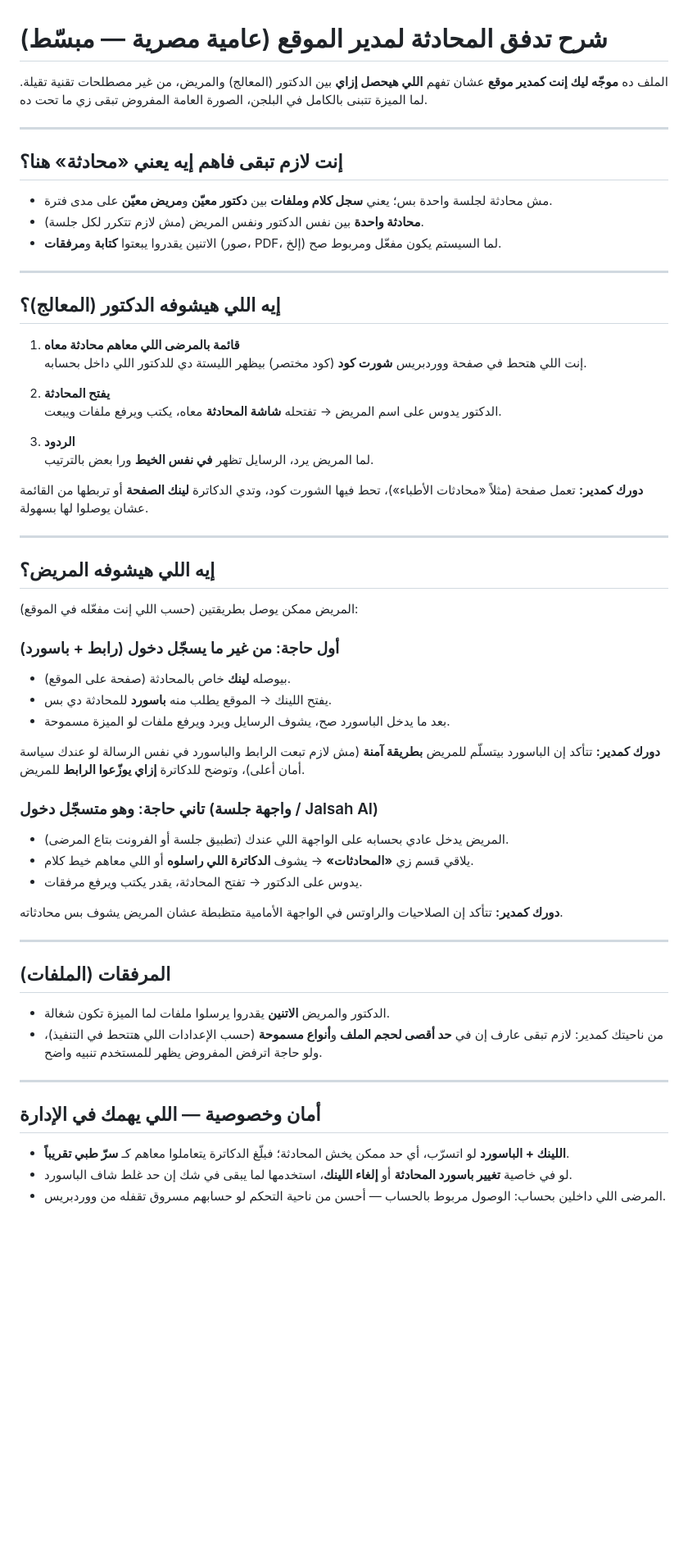
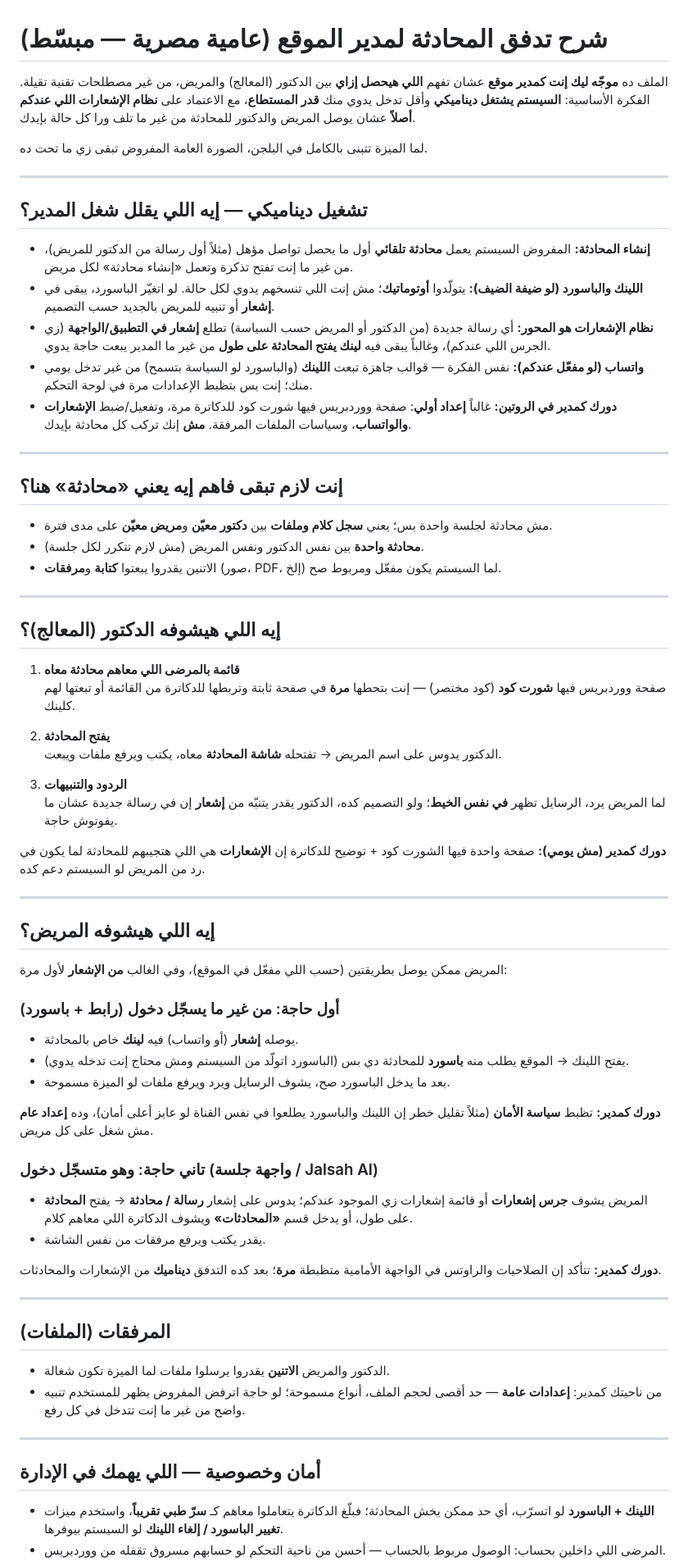
Before and after one commit to MakiOmar/DoctorAppointmenets, a Markdown page: readme/README_Conversation_Flow_AR.md, the part around one of its changes. Shown at 82% size. Drawn GitHub-style; blank space fills up the shorter version.

Commit message:
docs: emphasize dynamic flows and notifications in Arabic conversation README
Co-authored-by: Cursor <cursoragent@cursor.com>

```diff
--- a/readme/README_Conversation_Flow_AR.md
+++ b/readme/README_Conversation_Flow_AR.md
@@ -1,6 +1,18 @@
 # شرح تدفق المحادثة لمدير الموقع (عامية مصرية — مبسّط)
 
-الملف ده **موجّه ليك إنت كمدير موقع** عشان تفهم **اللي هيحصل إزاي** بين الدكتور (المعالج) والمريض، من غير مصطلحات تقنية تقيلة. لما الميزة تتبنى بالكامل في البلجن، الصورة العامة المفروض تبقى زي ما تحت ده.
+الملف ده **موجّه ليك إنت كمدير موقع** عشان تفهم **اللي هيحصل إزاي** بين الدكتور (المعالج) والمريض، من غير مصطلحات تقنية تقيلة. الفكرة الأساسية: **السيستم يشتغل ديناميكي** وأقل تدخل يدوي منك **قدر المستطاع**، مع الاعتماد على **نظام الإشعارات اللي عندكم أصلاً** عشان يوصل المريض والدكتور للمحادثة من غير ما تلف ورا كل حالة بإيدك.
+
+لما الميزة تتبنى بالكامل في البلجن، الصورة العامة المفروض تبقى زي ما تحت ده.
+
+---
+
+## تشغيل ديناميكي — إيه اللي يقلل شغل المدير؟
+
+- **إنشاء المحادثة:** المفروض السيستم يعمل **محادثة تلقائي** أول ما يحصل تواصل مؤهل (مثلاً أول رسالة من الدكتور للمريض)، من غير ما إنت تفتح تذكرة وتعمل «إنشاء محادثة» لكل مريض.
+- **اللينك والباسورد (لو ضيفة الضيف):** يتولّدوا **أوتوماتيك**؛ مش إنت اللي تنسخهم يدوي لكل حالة. لو اتغيّر الباسورد، يبقى في **إشعار** أو تنبيه للمريض بالجديد حسب التصميم.
+- **نظام الإشعارات هو المحور:** أي رسالة جديدة (من الدكتور أو المريض حسب السياسة) تطلع **إشعار في التطبيق/الواجهة** (زي الجرس اللي عندكم)، وغالباً يبقى فيه **لينك يفتح المحادثة على طول** من غير ما المدير يبعت حاجة يدوي.
+- **واتساب (لو مفعّل عندكم):** نفس الفكرة — قوالب جاهزة تبعت **اللينك** (والباسورد لو السياسة بتسمح) من غير تدخل يومي منك؛ إنت بس بتظبط الإعدادات مرة في لوحة التحكم.
+- **دورك كمدير في الروتين:** غالباً **إعداد أولي**: صفحة ووردبريس فيها شورت كود للدكاترة مرة، وتفعيل/ضبط **الإشعارات والواتساب**، وسياسات الملفات المرفقة. **مش** إنك تركب كل محادثة بإيدك.
 
 ---
 
@@ -15,49 +27,47 @@
 ## إيه اللي هيشوفه الدكتور (المعالج)؟
 
 1. **قائمة بالمرضى اللي معاهم محادثة معاه**
-   إنت اللي هتحط في صفحة ووردبريس **شورت كود** (كود مختصر) بيظهر الليستة دي للدكتور اللي داخل بحسابه.
+   صفحة ووردبريس فيها **شورت كود** (كود مختصر) — إنت بتحطها **مرة** في صفحة ثابتة وتربطها للدكاترة من القائمة أو تبعتها لهم كلينك.
 
 2. **يفتح المحادثة**
    الدكتور يدوس على اسم المريض → تفتحله **شاشة المحادثة** معاه، يكتب ويرفع ملفات ويبعت.
 
-3. **الردود**
-   لما المريض يرد، الرسايل تظهر **في نفس الخيط** ورا بعض بالترتيب.
+3. **الردود والتنبيهات**
+   لما المريض يرد، الرسايل تظهر **في نفس الخيط**؛ ولو التصميم كده، الدكتور يقدر يتنبّه من **إشعار** إن في رسالة جديدة عشان ما يفوتوش حاجة.
 
-**دورك كمدير:** تعمل صفحة (مثلاً «محادثات الأطباء»)، تحط فيها الشورت كود، وتدي الدكاترة **لينك الصفحة** أو تربطها من القائمة عشان يوصلوا لها بسهولة.
+**دورك كمدير (مش يومي):** صفحة واحدة فيها الشورت كود + توضيح للدكاترة إن **الإشعارات** هي اللي هتجيبهم للمحادثة لما يكون في رد من المريض لو السيستم دعم كده.
 
 ---
 
 ## إيه اللي هيشوفه المريض؟
 
-المريض ممكن يوصل بطريقتين (حسب اللي إنت مفعّله في الموقع):
+المريض ممكن يوصل بطريقتين (حسب اللي مفعّل في الموقع)، وفي الغالب **من الإشعار** لأول مرة:
 
 ### أول حاجة: من غير ما يسجّل دخول (رابط + باسورد)
 
-- بيوصله **لينك** خاص بالمحادثة (صفحة على الموقع).
-- يفتح اللينك → الموقع يطلب منه **باسورد** للمحادثة دي بس.
+- يوصله **إشعار** (أو واتساب) فيه **لينك** خاص بالمحادثة.
+- يفتح اللينك → الموقع يطلب منه **باسورد** للمحادثة دي بس (الباسورد اتولّد من السيستم ومش محتاج إنت تدخله يدوي).
 - بعد ما يدخل الباسورد صح، يشوف الرسايل ويرد ويرفع ملفات لو الميزة مسموحة.
 
-**دورك كمدير:** تتأكد إن الباسورد بيتسلّم للمريض **بطريقة آمنة** (مش لازم تبعت الرابط والباسورد في نفس الرسالة لو عندك سياسة أمان أعلى)، وتوضح للدكاترة **إزاي يوزّعوا الرابط** للمريض.
+**دورك كمدير:** تظبط **سياسة الأمان** (مثلاً تقليل خطر إن اللينك والباسورد يطلعوا في نفس القناة لو عايز أعلى أمان)، وده **إعداد عام** مش شغل على كل مريض.
 
 ### تاني حاجة: وهو متسجّل دخول (واجهة جلسة / Jalsah AI)
 
-- المريض يدخل عادي بحسابه على الواجهة اللي عندك (تطبيق جلسة أو الفرونت بتاع المرضى).
-- يلاقي قسم زي **«المحادثات»** → يشوف **الدكاترة اللي راسلوه** أو اللي معاهم خيط كلام.
-- يدوس على الدكتور → تفتح المحادثة، يقدر يكتب ويرفع مرفقات.
+- المريض يشوف **جرس إشعارات** أو قائمة إشعارات زي الموجود عندكم؛ يدوس على إشعار **رسالة / محادثة** → يفتح **المحادثة** على طول، أو يدخل قسم **«المحادثات»** ويشوف الدكاترة اللي معاهم كلام.
+- يقدر يكتب ويرفع مرفقات من نفس الشاشة.
 
-**دورك كمدير:** تتأكد إن الصلاحيات والراوتس في الواجهة الأمامية متظبطة عشان المريض يشوف بس محادثاته.
+**دورك كمدير:** تتأكد إن الصلاحيات والراوتس في الواجهة الأمامية متظبطة **مرة**؛ بعد كده التدفق **ديناميك** من الإشعارات والمحادثات.
 
 ---
 
 ## المرفقات (الملفات)
 
 - الدكتور والمريض **الاتنين** يقدروا يرسلوا ملفات لما الميزة تكون شغالة.
-- من ناحيتك كمدير: لازم تبقى عارف إن في **حد أقصى لحجم الملف** و**أنواع مسموحة** (حسب الإعدادات اللي هتتحط في التنفيذ)، ولو حاجة اترفض المفروض يظهر للمستخدم تنبيه واضح.
+- من ناحيتك كمدير: **إعدادات عامة** — حد أقصى لحجم الملف، أنواع مسموحة؛ لو حاجة اترفض المفروض يظهر للمستخدم تنبيه واضح من غير ما إنت تتدخل في كل رفع.
 
 ---
 
 ## أمان وخصوصية — اللي يهمك في الإدارة
 
-- **اللينك + الباسورد** لو اتسرّب، أي حد ممكن يخش المحادثة؛ فبلّغ الدكاترة يتعاملوا معاهم كـ **سرّ طبي تقريباً**.
-- لو في خاصية **تغيير باسورد المحادثة** أو **إلغاء اللينك**، استخدمها لما يبقى في شك إن حد غلط شاف الباسورد.
+- **اللينك + الباسورد** لو اتسرّب، أي حد ممكن يخش المحادثة؛ فبلّغ الدكاترة يتعاملوا معاهم كـ **سرّ طبي تقريباً**، واستخدم ميزات **تغيير الباسورد / إلغاء اللينك** لو السيستم بيوفرها.
 - المرضى اللي داخلين بحساب: الوصول مربوط بالحساب — أحسن من ناحية التحكم لو حسابهم مسروق تقفله من ووردبريس.
```
Also changed, not shown: other parts of readme/README_Conversation_Flow_AR.md (+9 -7 lines).
